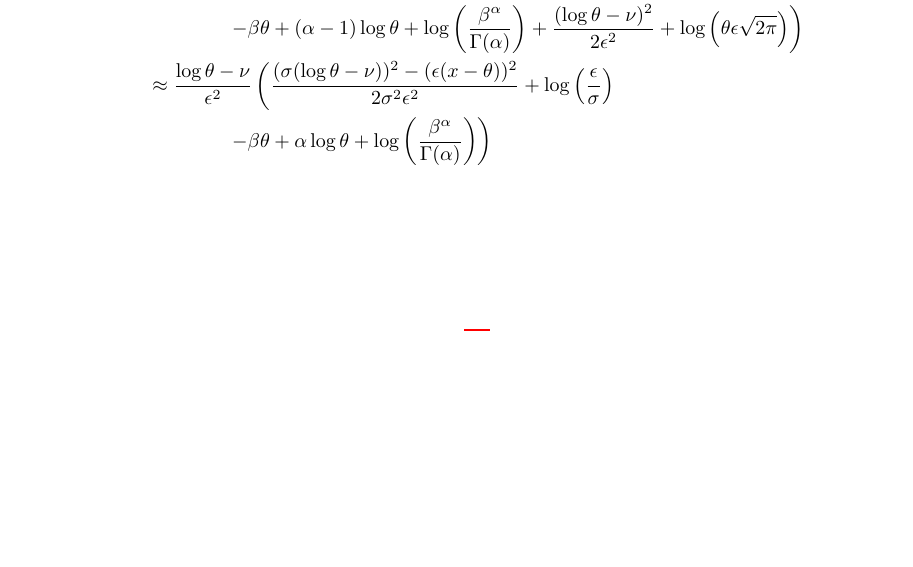
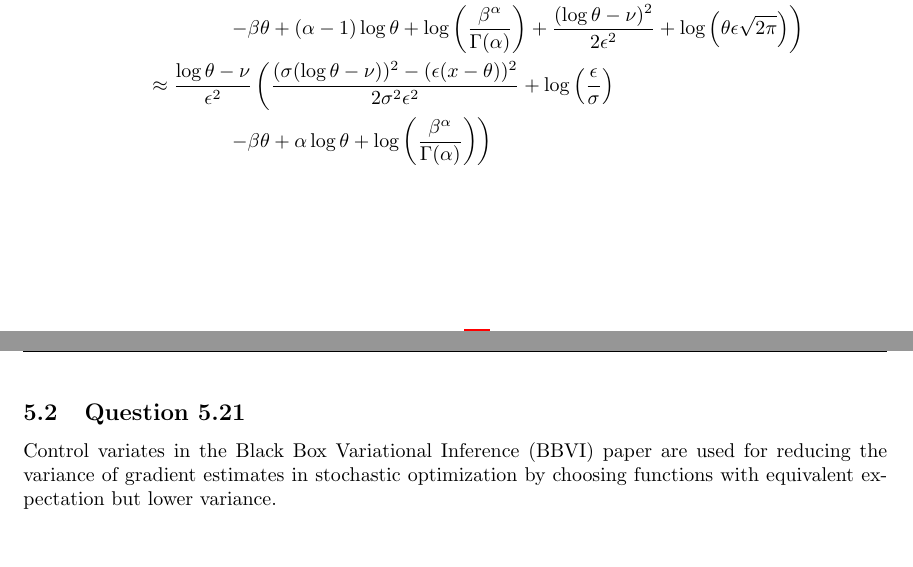
Before and after one commit to ttperr/DD2434-ML-KTH, a LaTeX problem sheet (Assignment 1/1A/main.tex): part of page 18 of 32 before the commit and two parts of pages 18 and 19 of 33 after it, the two joined at a grey line, cut so that both start at the same text, the shorter picture padded with empty space. Compiled offline with pdfLaTeX.

Commit message:
Fix numbering in main.pdf and add explanation for control variates in main.tex

```diff
--- a/Assignment 1/1A/main.tex
+++ b/Assignment 1/1A/main.tex
@@ -572,6 +572,9 @@ Where $z_s \sim q(z|\lambda)$. Therefore, here we have:
     \end{split}
 \end{equation}
 
+\subsection{Question 5.21}
+Control variates in the Black Box Variational Inference (BBVI) paper are used for reducing the variance of gradient estimates in stochastic optimization by choosing functions with equivalent expectation but lower variance.
+
 \newpage
 \appendix
 \section{Appendix}
```
Also changed, not shown: Assignment 1/1A/main.pdf.
